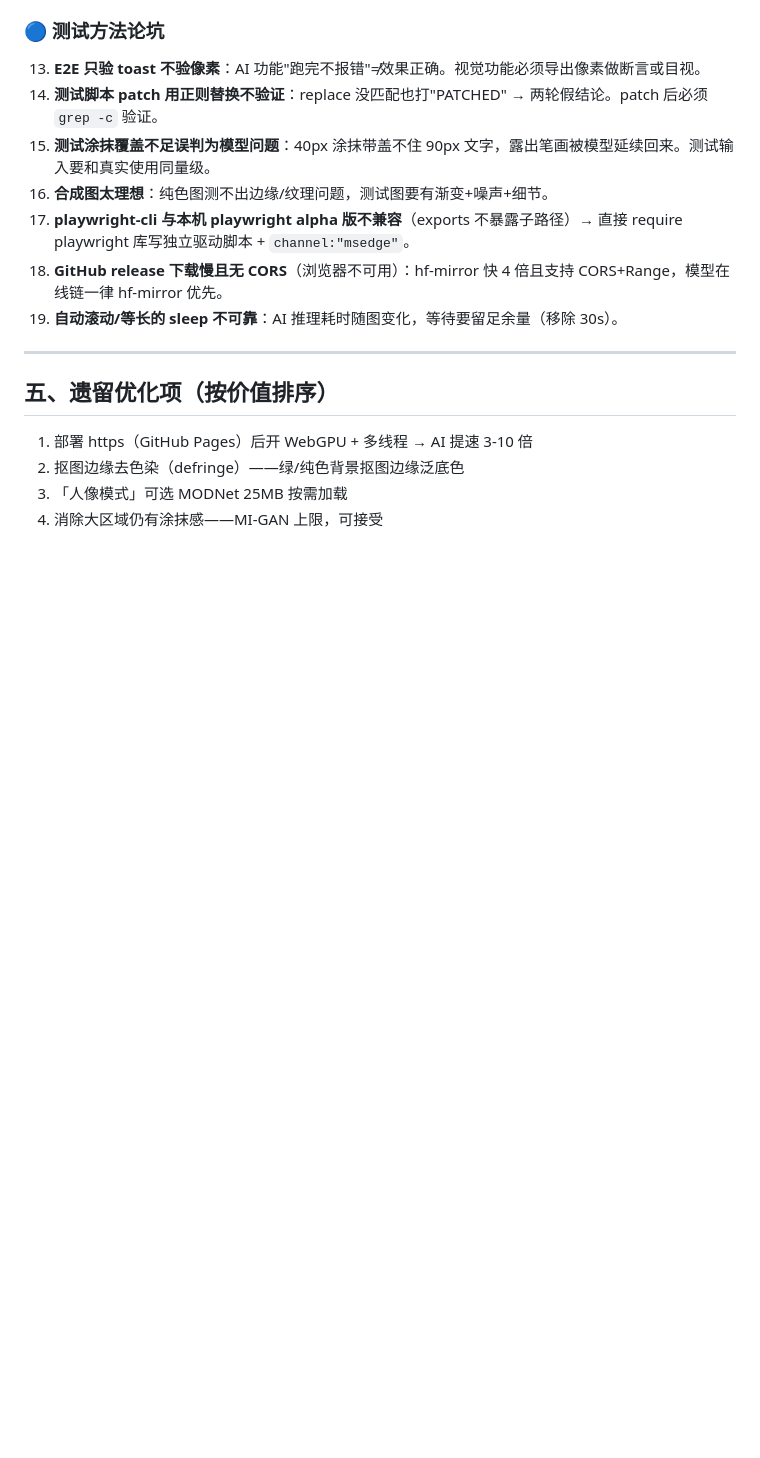
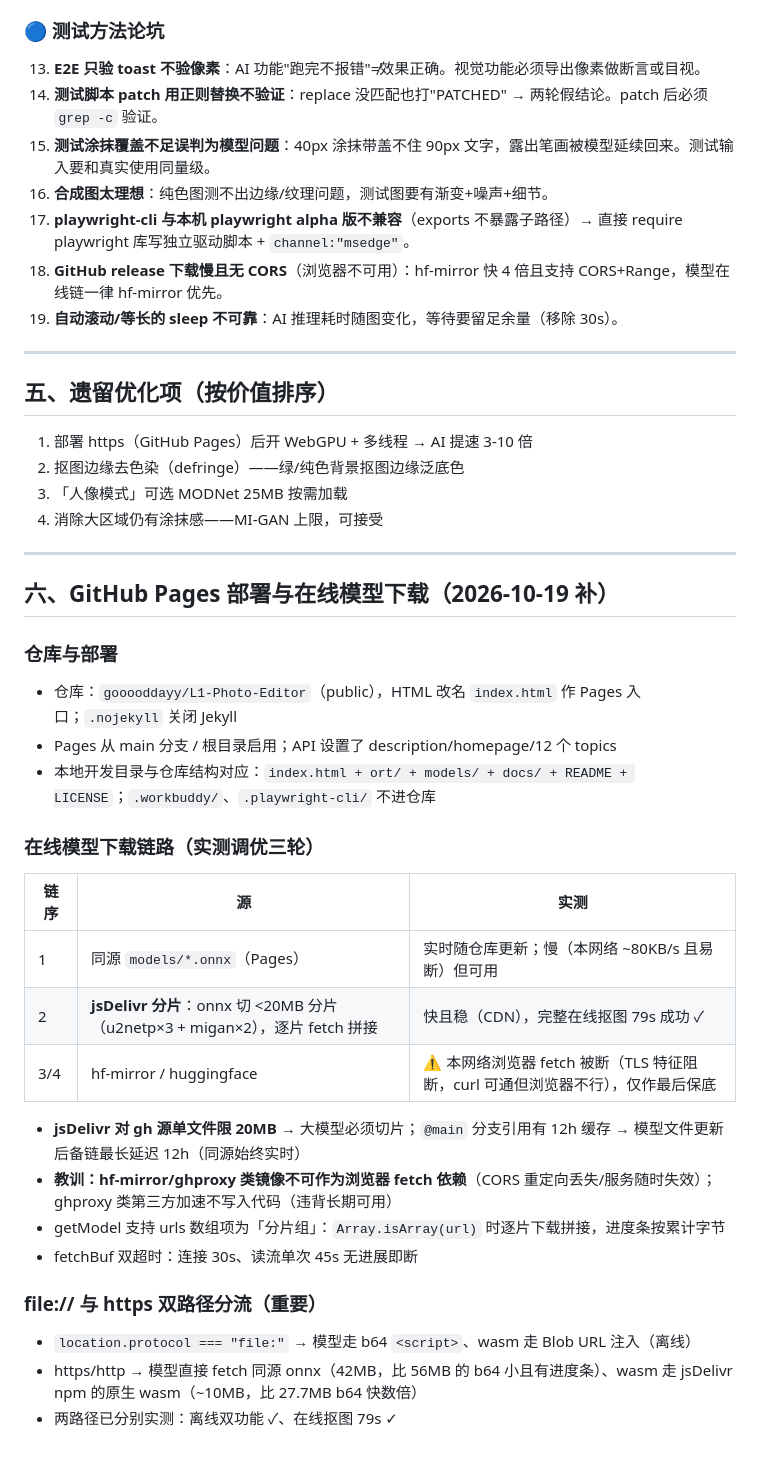
Before and after one commit to gooooddayy/L1-Photo-Editor, a Markdown page: docs/图片编辑器-技术方案与踩坑记录.md, the part around the change. Rendered like a GitHub page; blank space fills up the shorter version.

Commit message:
docs: add deployment & model download chapter

```diff
--- a/docs/图片编辑器-技术方案与踩坑记录.md
+++ b/docs/图片编辑器-技术方案与踩坑记录.md
@@ -101,3 +101,29 @@
 2. 抠图边缘去色染（defringe）——绿/纯色背景抠图边缘泛底色
 3. 「人像模式」可选 MODNet 25MB 按需加载
 4. 消除大区域仍有涂抹感——MI-GAN 上限，可接受
+
+---
+
+## 六、GitHub Pages 部署与在线模型下载（2026-10-19 补）
+
+### 仓库与部署
+- 仓库：`gooooddayy/L1-Photo-Editor`（public），HTML 改名 `index.html` 作 Pages 入口；`.nojekyll` 关闭 Jekyll
+- Pages 从 main 分支 / 根目录启用；API 设置了 description/homepage/12 个 topics
+- 本地开发目录与仓库结构对应：`index.html + ort/ + models/ + docs/ + README + LICENSE`；`.workbuddy/`、`.playwright-cli/` 不进仓库
+
+### 在线模型下载链路（实测调优三轮）
+| 链序 | 源 | 实测 |
+|---|---|---|
+| 1 | 同源 `models/*.onnx`（Pages） | 实时随仓库更新；慢（本网络 ~80KB/s 且易断）但可用 |
+| 2 | **jsDelivr 分片**：onnx 切 <20MB 分片（u2netp×3 + migan×2），逐片 fetch 拼接 | 快且稳（CDN），完整在线抠图 79s 成功 ✓ |
+| 3/4 | hf-mirror / huggingface | ⚠️ 本网络浏览器 fetch 被断（TLS 特征阻断，curl 可通但浏览器不行），仅作最后保底 |
+
+- **jsDelivr 对 gh 源单文件限 20MB** → 大模型必须切片；`@main` 分支引用有 12h 缓存 → 模型文件更新后备链最长延迟 12h（同源始终实时）
+- **教训：hf-mirror/ghproxy 类镜像不可作为浏览器 fetch 依赖**（CORS 重定向丢失/服务随时失效）；ghproxy 类第三方加速不写入代码（违背长期可用）
+- getModel 支持 urls 数组项为「分片组」：`Array.isArray(url)` 时逐片下载拼接，进度条按累计字节
+- fetchBuf 双超时：连接 30s、读流单次 45s 无进展即断
+
+### file:// 与 https 双路径分流（重要）
+- `location.protocol === "file:"` → 模型走 b64 `<script>`、wasm 走 Blob URL 注入（离线）
+- https/http → 模型直接 fetch 同源 onnx（42MB，比 56MB 的 b64 小且有进度条）、wasm 走 jsDelivr npm 的原生 wasm（~10MB，比 27.7MB b64 快数倍）
+- 两路径已分别实测：离线双功能 ✓、在线抠图 79s ✓
```
